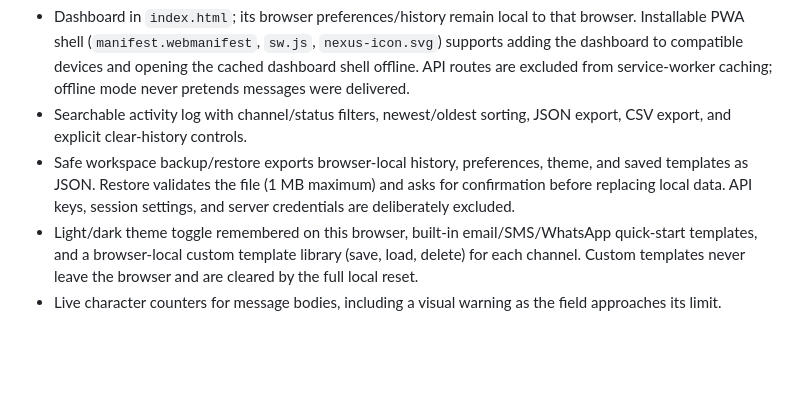
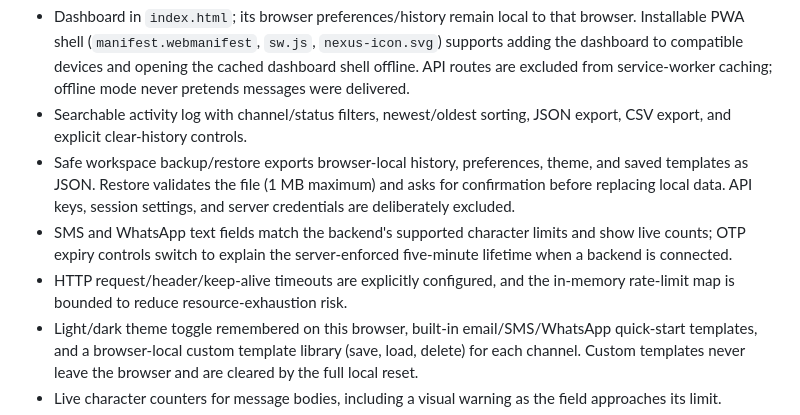
Before and after one commit to Narsing-s/Notification-service-, a Markdown page: README.md, the part around the change. Drawn GitHub-style; blank space fills up the shorter version.

Commit message:
Document safer server limits and clearer channel forms

```diff
--- a/README.md
+++ b/README.md
@@ -7,6 +7,8 @@ An own-brand notification platform starter with a responsive dashboard, protecte
 - Dashboard in `index.html`; its browser preferences/history remain local to that browser. Installable PWA shell (`manifest.webmanifest`, `sw.js`, `nexus-icon.svg`) supports adding the dashboard to compatible devices and opening the cached dashboard shell offline. API routes are excluded from service-worker caching; offline mode never pretends messages were delivered.
 - Searchable activity log with channel/status filters, newest/oldest sorting, JSON export, CSV export, and explicit clear-history controls.
 - Safe workspace backup/restore exports browser-local history, preferences, theme, and saved templates as JSON. Restore validates the file (1 MB maximum) and asks for confirmation before replacing local data. API keys, session settings, and server credentials are deliberately excluded.
+- SMS and WhatsApp text fields match the backend's supported character limits and show live counts; OTP expiry controls switch to explain the server-enforced five-minute lifetime when a backend is connected.
+- HTTP request/header/keep-alive timeouts are explicitly configured, and the in-memory rate-limit map is bounded to reduce resource-exhaustion risk.
 - Light/dark theme toggle remembered on this browser, built-in email/SMS/WhatsApp quick-start templates, and a browser-local custom template library (save, load, delete) for each channel. Custom templates never leave the browser and are cleared by the full local reset.
 - Live character counters for message bodies, including a visual warning as the field approaches its limit.
 - `GET /api/v1/health` reports process and channel configuration without claiming messages were delivered.
```
